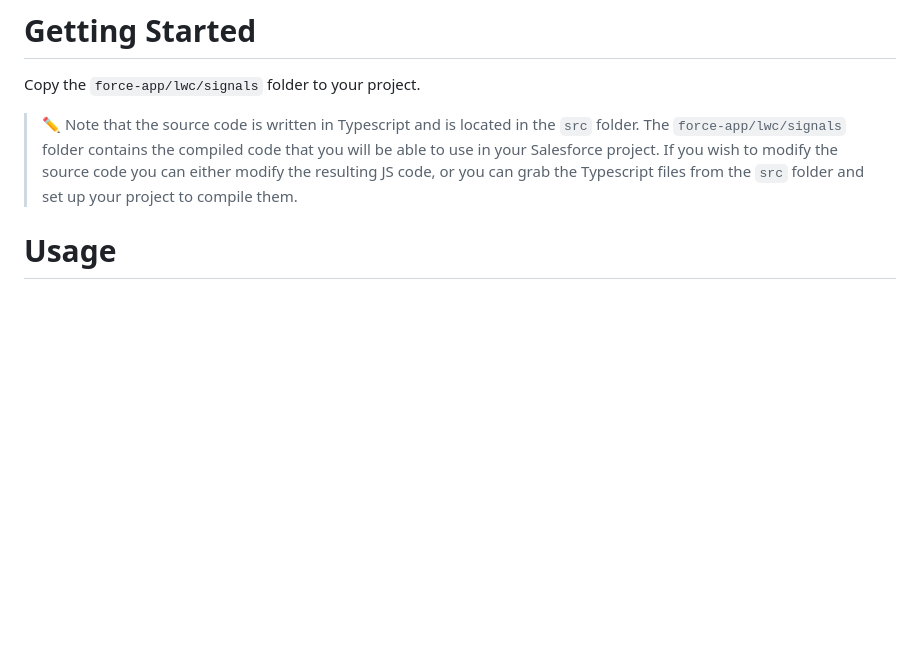
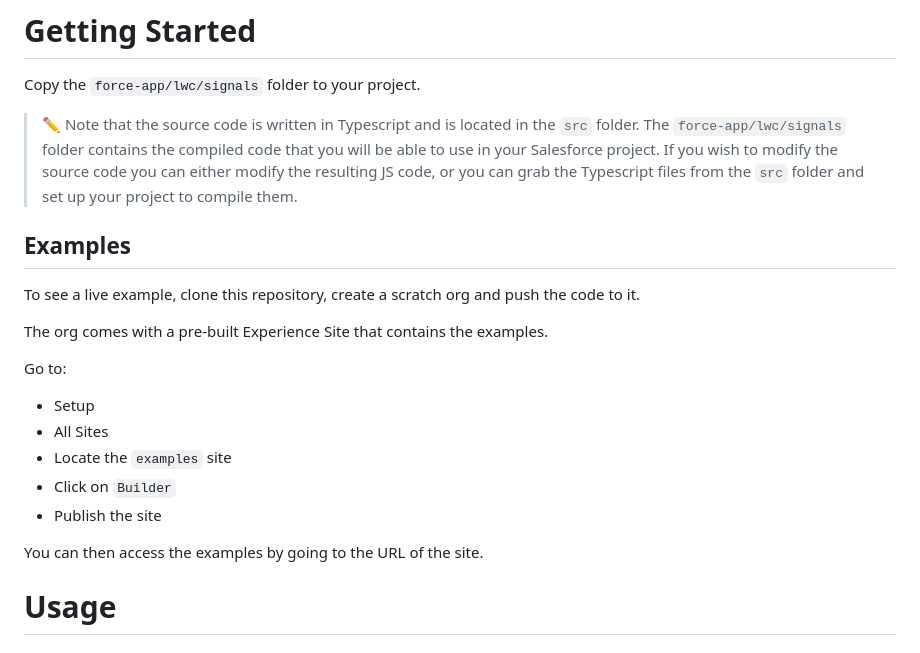
Before and after one commit to cesarParra/lwc-signals, a Markdown page: README.md, the part around the change. GitHub-like rendering; blank space fills up the shorter version.

Commit message:
Improving examples page.

```diff
--- a/README.md
+++ b/README.md
@@ -44,6 +44,22 @@ Copy the `force-app/lwc/signals` folder to your project.
 > source
 > code you can either modify the resulting JS code, or you can grab the Typescript files from the `src` folder
 > and set up your project to compile them.
+
+## Examples
+
+To see a live example, clone this repository, create a scratch org and push the code to it.
+
+The org comes with a pre-built Experience Site that contains the examples.
+
+Go to:
+
+- Setup
+- All Sites
+- Locate the `examples` site
+- Click on `Builder`
+- Publish the site
+
+You can then access the examples by going to the URL of the site.
 
 # Usage
 
```
